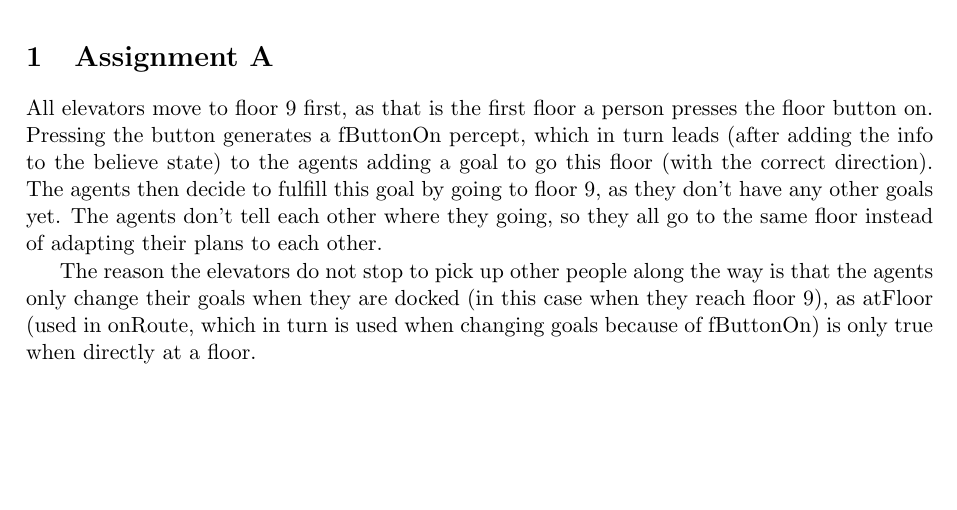
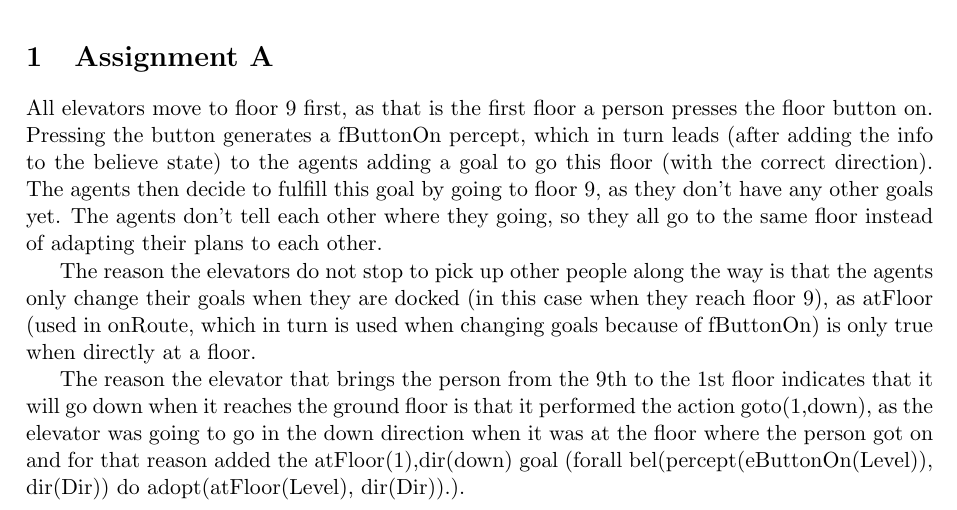
Before and after one commit to Jorik0/AIT2, a LaTeX document (report.tex): part of the page, cut so that both start at the same text, the shorter picture padded with empty space. Compiled offline with pdfLaTeX.

Commit message:
Assignment A addition

```diff
--- a/report.tex
+++ b/report.tex
@@ -29,4 +29,6 @@
 All elevators move to floor 9 first, as that is the first floor a person presses the floor button on. Pressing the button generates a fButtonOn percept, which in turn leads (after adding the info to the believe state) to the agents adding a goal to go this floor (with the correct direction). The agents then decide to fulfill this goal by going to floor 9, as they don't have any other goals yet. The agents don't tell each other where they going, so they all go to the same floor instead of adapting their plans to each other.
 
 The reason the elevators do not stop to pick up other people along the way is that the agents only change their goals when they are docked (in this case when they reach floor 9), as atFloor (used in onRoute, which in turn is used when changing goals because of fButtonOn) is only true when directly at a floor.
+
+The reason the elevator that brings the person from the 9th to the 1st floor indicates that it will go down when it reaches the ground floor is that it performed the action goto(1,down), as the elevator was going to go in the down direction when it was at the floor where the person got on and for that reason added the atFloor(1),dir(down) goal (forall bel(percept(eButtonOn(Level)), dir(Dir)) do adopt(atFloor(Level), dir(Dir)).).
 \end{document}
```
